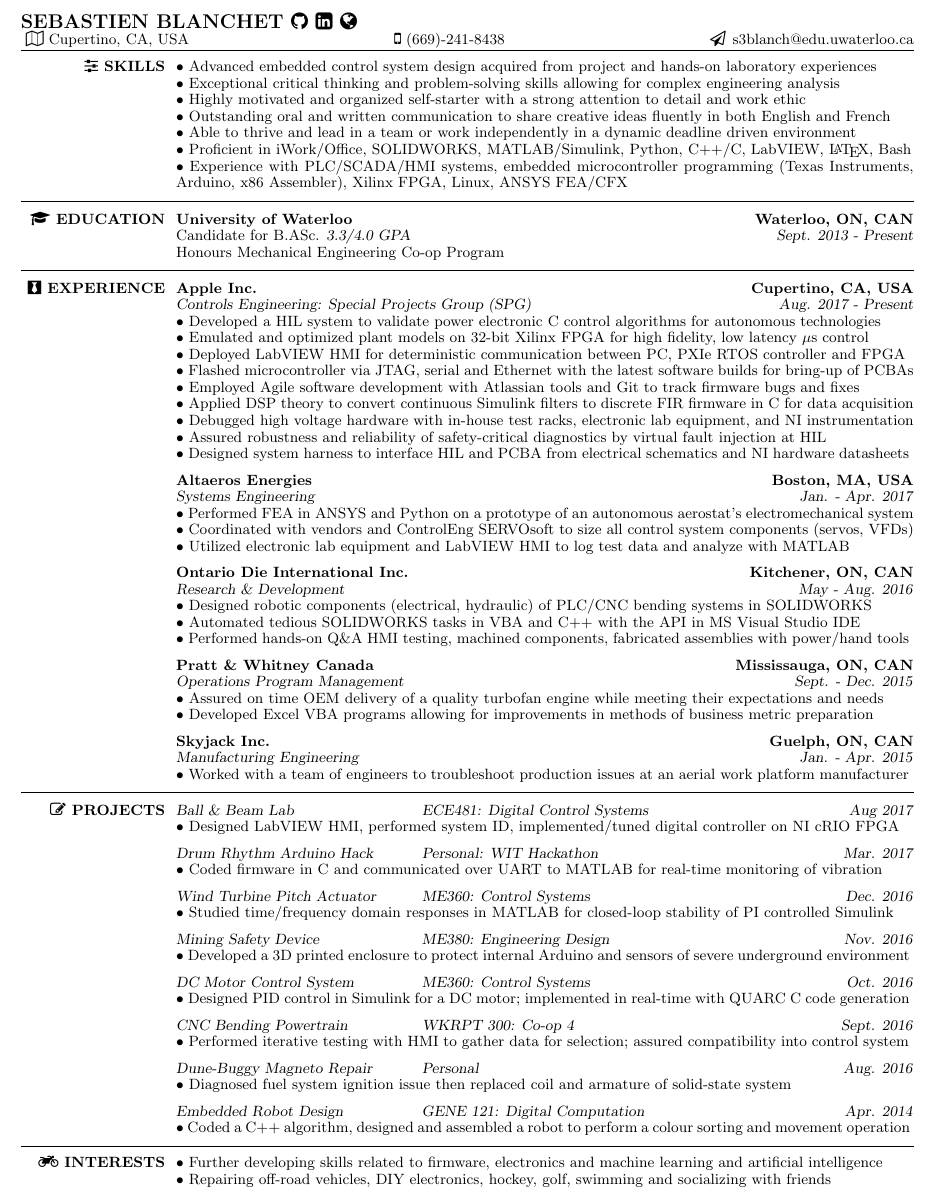
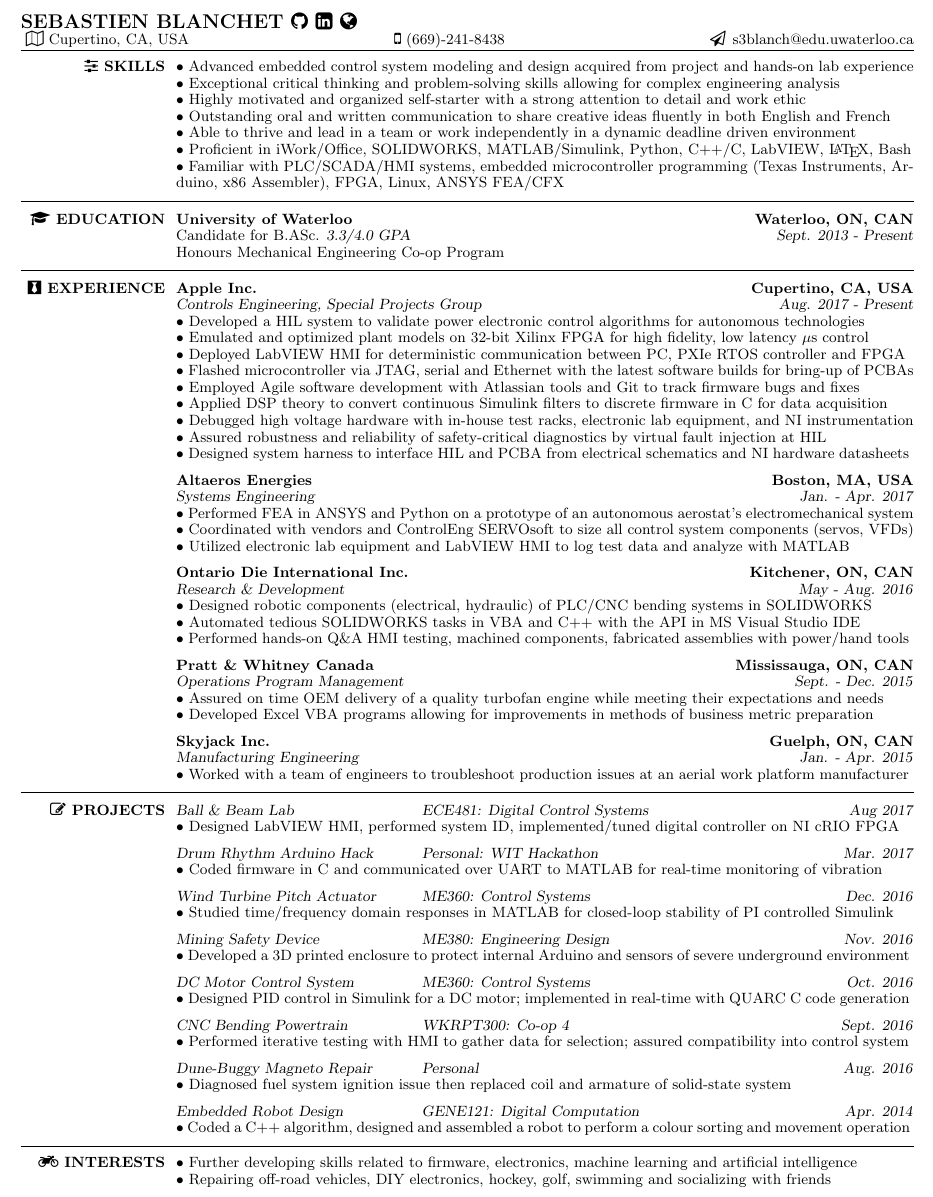
Before and after one commit to sebastienblanchet/Resume, a LaTeX CV (Resume.tex): part of the page, cut so that both start at the same text. The pictures show the PDF file Resume.pdf that the author committed with the source.

Commit message:
Fix few typos

```diff
--- a/Resume.tex
+++ b/Resume.tex
@@ -120,14 +120,13 @@
 \npspctoprule
 %\faCogs \faSliders \pdftooltip{item}{tooltip}\\
 \section{\faSliders \xspace SKILLS \xspace}
-􏰚\tb Advanced embedded control system design acquired from project and hands-on laboratory experiences \\
+􏰚\tb Advanced embedded control system modeling and design acquired from project and hands-on lab experience \\
 􏰚\tb Exceptional critical thinking and problem-solving skills allowing for complex engineering analysis \\
 􏰚\tb Highly motivated and organized self-starter with a strong attention to detail and work ethic \\
 􏰚\tb Outstanding oral and written communication to share creative ideas fluently in both English and French \\
 􏰚\tb Able to thrive and lead in a team or work independently in a dynamic deadline driven environment \\
 \tb Proficient in iWork/Office, SOLIDWORKS, MATLAB/Simulink, Python, C++/C, LabVIEW, \LaTeX \xspace , Bash \\
-\tb Experience with PLC/SCADA/HMI systems, embedded microcontroller
-programming (Texas Instruments, Arduino, x86 Assembler), Xilinx FPGA, Linux, ANSYS FEA/CFX
+\tb Familiar with PLC/SCADA/HMI systems, embedded microcontroller programming (Texas Instruments, Arduino, x86 Assembler), FPGA, Linux, ANSYS FEA/CFX
 %---------------------------------------------------------------------------------------------------------
 
 \toprule
@@ -167,19 +166,19 @@
 % Apple: Co-op 6
 \employer{\textbf{\href{https://www.apple.com}{Apple Inc.}}}
 \location{\textbf{Cupertino, CA, USA}}
-\title{\textsl{Controls Engineering: Special Projects Group (SPG)}}
+\title{\textsl{Controls Engineering, Special Projects Group}}
 \dates{\textsl{Aug. 2017 - Present}}
 \begin{position}
-\tb Developed a HIL system to validate power electronic C control algorithms for autonomous technologies\\
+\tb Developed a HIL system to validate power electronic control algorithms for autonomous technologies\\
 \tb Emulated and optimized plant models on 32-bit Xilinx FPGA for high fidelity, low latency $\mu$s control \\
 \tb Deployed LabVIEW HMI for deterministic communication between PC, PXIe RTOS controller and FPGA \\
 \tb Flashed microcontroller via JTAG, serial and Ethernet with the latest software builds for bring-up of PCBAs \\
 \tb Employed Agile software development with Atlassian tools and Git to track firmware bugs and fixes \\
-\tb Applied DSP theory to convert continuous Simulink filters to discrete FIR firmware in C for data acquisition\\
+\tb Applied DSP theory to convert continuous Simulink filters to discrete firmware in C for data acquisition\\
 \tb Debugged high voltage hardware with in-house test racks, electronic lab equipment, and NI instrumentation \\
 \tb Assured robustness and reliability of safety-critical diagnostics by virtual fault injection at HIL\\
 \tb Designed system harness to interface HIL and PCBA from electrical schematics and NI hardware datasheets
-% \tb Converted continuous time MATLAB/Simulink algorithms to discrete firmware in C \\
+% \tb Converted continuous time MATLAB/Simulink algorithms to discrete firmware in C FIR\\
 % \tb Applied DSP theory with discrete filters in C for data acquisition (LPF, HPF, BSF, BPF, anti-alias) \\
 % \tb Hardware communication protocols interfaces serial, ethernet, SPI PCIe, I2C, UART, JTAG \textbf{physical port interface of OSI software layering} \\
 % \tb Acquire and generate analog and digital signals, control timing, and implement signal processing on RT and FPGA parallel processing\\
@@ -311,7 +310,7 @@
 
 % ODI CNC bending [CTL]
 \title{\textsl{CNC Bending Powertrain}}
-\employer{\textsl{WKRPT 300: Co-op 4}}
+\employer{\textsl{WKRPT300: Co-op 4}}
 \dates{\textsl{Sept. 2016}}
 \begin{position}
 \tb Performed iterative testing with HMI to gather data for selection; assured compatibility into control system
@@ -343,7 +342,7 @@
 
 % Embedded Robot Design [SW]
 \title{\textsl{Embedded Robot Design}}
-\employer{\textsl{GENE 121: Digital Computation}}
+\employer{\textsl{GENE121: Digital Computation}}
 \dates{\textsl{Apr. 2014}}
 \begin{position}
 \tb Coded a C++ algorithm, designed and assembled a robot to perform a colour sorting and movement operation
@@ -357,7 +356,7 @@
 %---------------------------------------------------------------------------------------------------------
 % \faGamepad \faLaptop \faDribbble \faMotorcycle
 \section{\faMotorcycle \xspace INTERESTS \xspace}
-􏰚\tb Further developing skills related to firmware, electronics and machine learning and artificial intelligence\\
+􏰚\tb Further developing skills related to firmware, electronics, machine learning and artificial intelligence\\
 􏰚\tb Repairing off-road vehicles, DIY electronics, hockey, golf, swimming and socializing with friends
 %---------------------------------------------------------------------------------------------------------
 
```
Also changed, not shown: Resume.pdf.
